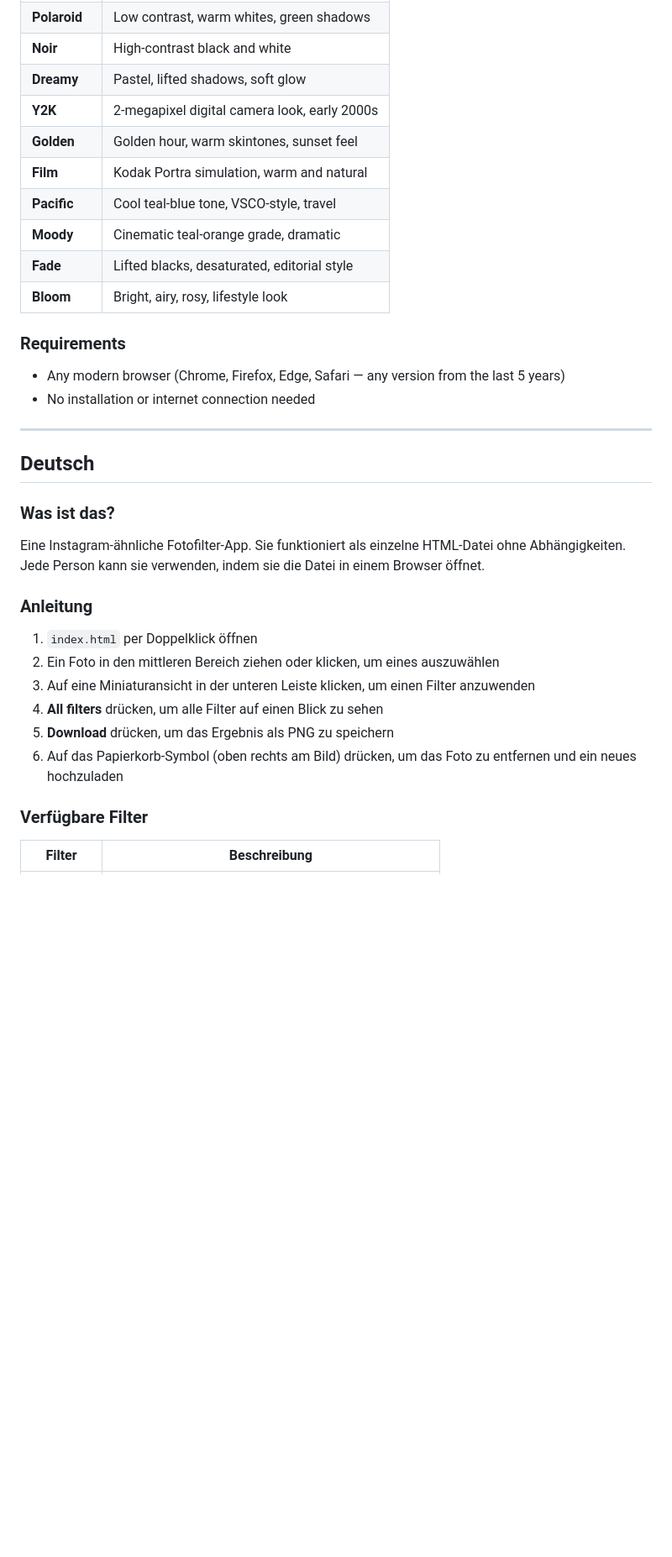
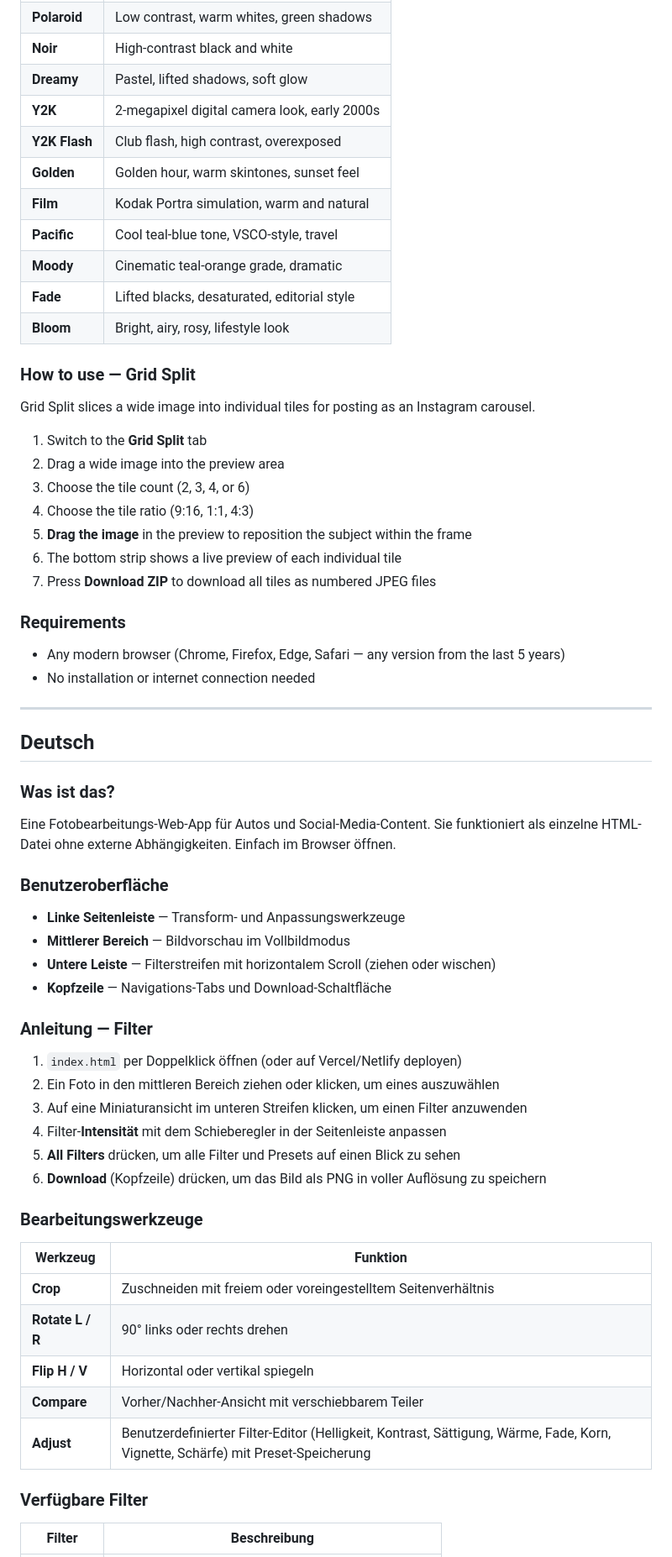
Before and after one commit to edusaaenz/forzaFilters, a Markdown page: README.md, the part around one of its changes. Shown at 84% size. GitHub-like rendering; blank space fills up the shorter version.

Commit message:
Update README with full feature docs (ES/EN/DE)

```diff
--- a/README.md
+++ b/README.md
@@ -67,12 +109,24 @@ An Instagram-style photo filter app. It works as a single HTML file with no depe
 | **Noir** | High-contrast black and white |
 | **Dreamy** | Pastel, lifted shadows, soft glow |
 | **Y2K** | 2-megapixel digital camera look, early 2000s |
+| **Y2K Flash** | Club flash, high contrast, overexposed |
 | **Golden** | Golden hour, warm skintones, sunset feel |
 | **Film** | Kodak Portra simulation, warm and natural |
 | **Pacific** | Cool teal-blue tone, VSCO-style, travel |
 | **Moody** | Cinematic teal-orange grade, dramatic |
 | **Fade** | Lifted blacks, desaturated, editorial style |
 | **Bloom** | Bright, airy, rosy, lifestyle look |
+
+### How to use — Grid Split
+Grid Split slices a wide image into individual tiles for posting as an Instagram carousel.
+
+1. Switch to the **Grid Split** tab
+2. Drag a wide image into the preview area
+3. Choose the tile count (2, 3, 4, or 6)
+4. Choose the tile ratio (9:16, 1:1, 4:3)
+5. **Drag the image** in the preview to reposition the subject within the frame
+6. The bottom strip shows a live preview of each individual tile
+7. Press **Download ZIP** to download all tiles as numbered JPEG files
 
 ### Requirements
 - Any modern browser (Chrome, Firefox, Edge, Safari — any version from the last 5 years)
@@ -83,15 +137,30 @@ An Instagram-style photo filter app. It works as a single HTML file with no depe
 ## Deutsch
 
 ### Was ist das?
-Eine Instagram-ähnliche Fotofilter-App. Sie funktioniert als einzelne HTML-Datei ohne Abhängigkeiten. Jede Person kann sie verwenden, indem sie die Datei in einem Browser öffnet.
+Eine Fotobearbeitungs-Web-App für Autos und Social-Media-Content. Sie funktioniert als einzelne HTML-Datei ohne externe Abhängigkeiten. Einfach im Browser öffnen.
 
-### Anleitung
-1. `index.html` per Doppelklick öffnen
+### Benutzeroberfläche
+- **Linke Seitenleiste** — Transform- und Anpassungswerkzeuge
+- **Mittlerer Bereich** — Bildvorschau im Vollbildmodus
+- **Untere Leiste** — Filterstreifen mit horizontalem Scroll (ziehen oder wischen)
+- **Kopfzeile** — Navigations-Tabs und Download-Schaltfläche
+
+### Anleitung — Filter
+1. `index.html` per Doppelklick öffnen (oder auf Vercel/Netlify deployen)
 2. Ein Foto in den mittleren Bereich ziehen oder klicken, um eines auszuwählen
-3. Auf eine Miniaturansicht in der unteren Leiste klicken, um einen Filter anzuwenden
-4. **All filters** drücken, um alle Filter auf einen Blick zu sehen
-5. **Download** drücken, um das Ergebnis als PNG zu speichern
-6. Auf das Papierkorb-Symbol (oben rechts am Bild) drücken, um das Foto zu entfernen und ein neues hochzuladen
+3. Auf eine Miniaturansicht im unteren Streifen klicken, um einen Filter anzuwenden
+4. Filter-**Intensität** mit dem Schieberegler in der Seitenleiste anpassen
+5. **All Filters** drücken, um alle Filter und Presets auf einen Blick zu sehen
+6. **Download** (Kopfzeile) drücken, um das Bild als PNG in voller Auflösung zu speichern
+
+### Bearbeitungswerkzeuge
+| Werkzeug | Funktion |
+|----------|----------|
+| **Crop** | Zuschneiden mit freiem oder voreingestelltem Seitenverhältnis |
+| **Rotate L / R** | 90° links oder rechts drehen |
+| **Flip H / V** | Horizontal oder vertikal spiegeln |
+| **Compare** | Vorher/Nachher-Ansicht mit verschiebbarem Teiler |
+| **Adjust** | Benutzerdefinierter Filter-Editor (Helligkeit, Kontrast, Sättigung, Wärme, Fade, Korn, Vignette, Schärfe) mit Preset-Speicherung |
 
 ### Verfügbare Filter
 | Filter | Beschreibung |
```
Also changed, not shown: other parts of README.md (+67 -13 lines).
